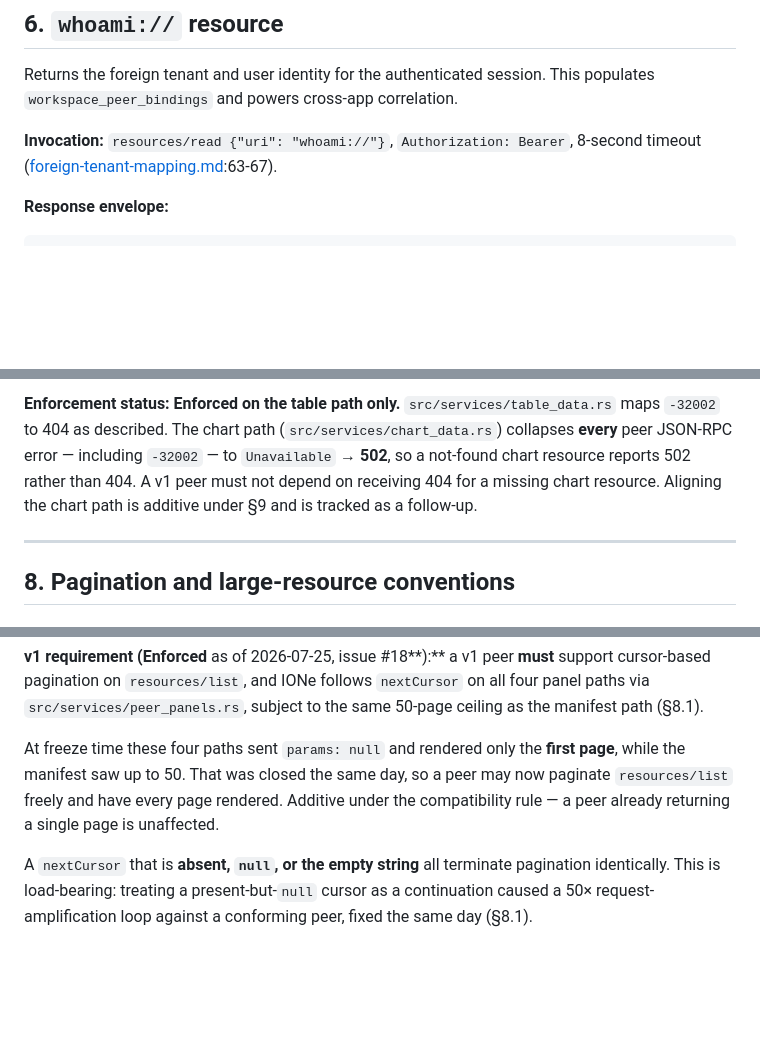
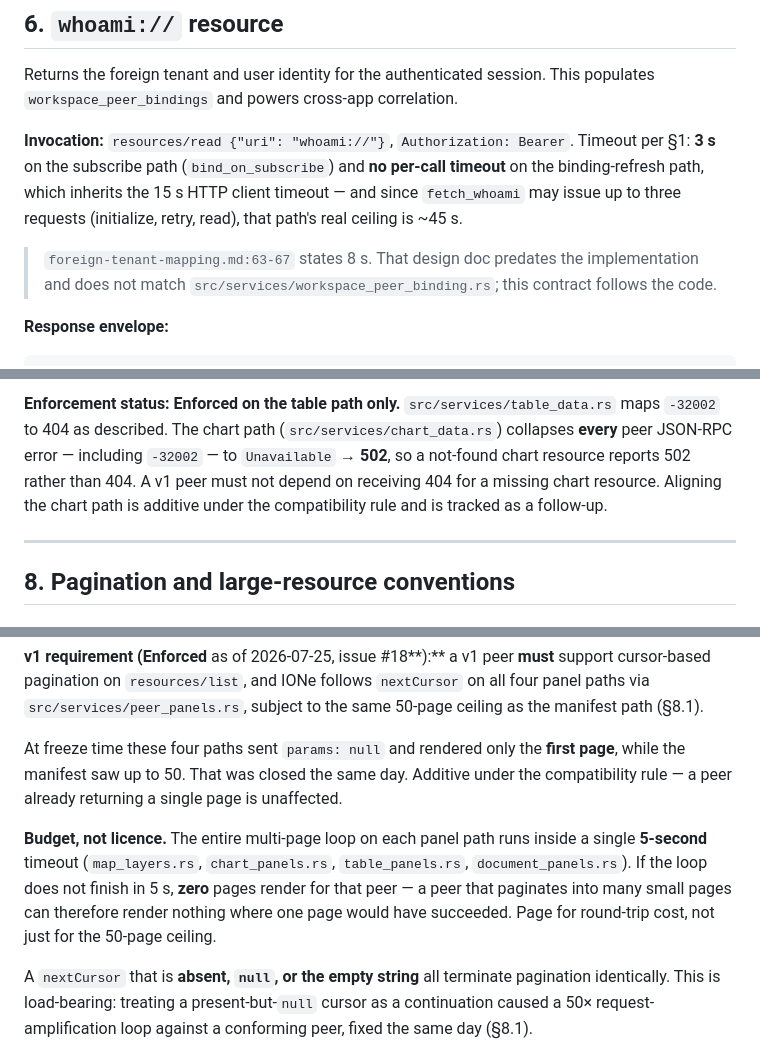
Before and after one commit to mortonanalytics/ione, a Markdown page: md/design/app-integration-contract-v1.md, 3 parts joined by grey strips. Drawn GitHub-style; blank space fills up the shorter version.

```diff
--- a/md/design/app-integration-contract-v1.md
+++ b/md/design/app-integration-contract-v1.md
@@ -613,8 +622,15 @@ error for any other URI (`src/mcp_server.rs:955-986`). `slice://` in v1 is a
 Returns the foreign tenant and user identity for the authenticated session. This
 populates `workspace_peer_bindings` and powers cross-app correlation.
 
-**Invocation:** `resources/read {"uri": "whoami://"}`, `Authorization: Bearer`,
-8-second timeout ([foreign-tenant-mapping.md](foreign-tenant-mapping.md):63-67).
+**Invocation:** `resources/read {"uri": "whoami://"}`, `Authorization: Bearer`.
+Timeout per §1: **3 s** on the subscribe path (`bind_on_subscribe`) and **no
+per-call timeout** on the binding-refresh path, which inherits the 15 s HTTP
+client timeout — and since `fetch_whoami` may issue up to three requests
+(initialize, retry, read), that path's real ceiling is ~45 s.
+
+> `foreign-tenant-mapping.md:63-67` states 8 s. That design doc predates the
+> implementation and does not match `src/services/workspace_peer_binding.rs`;
+> this contract follows the code.
 
 **Response envelope:**
 
@@ -750,7 +777,7 @@ as 502 (peer fault), not 404.
 (`src/services/chart_data.rs`) collapses **every** peer JSON-RPC error —
 including `-32002` — to `Unavailable` → **502**, so a not-found chart resource
 reports 502 rather than 404. A v1 peer must not depend on receiving 404 for a
-missing chart resource. Aligning the chart path is additive under §9 and is
+missing chart resource. Aligning the chart path is additive under the compatibility rule and is
 tracked as a follow-up.
 
 ---
@@ -811,10 +838,16 @@ on all four panel paths via `src/services/peer_panels.rs`, subject to the same
 50-page ceiling as the manifest path (§8.1).
 
 At freeze time these four paths sent `params: null` and rendered only the
-**first page**, while the manifest saw up to 50. That was closed the same day, so
-a peer may now paginate `resources/list` freely and have every page rendered.
+**first page**, while the manifest saw up to 50. That was closed the same day.
 Additive under the compatibility rule — a peer already returning a single page is
 unaffected.
+
+**Budget, not licence.** The entire multi-page loop on each panel path runs
+inside a single **5-second** timeout (`map_layers.rs`, `chart_panels.rs`,
+`table_panels.rs`, `document_panels.rs`). If the loop does not finish in 5 s,
+**zero** pages render for that peer — a peer that paginates into many small
+pages can therefore render nothing where one page would have succeeded. Page
+for round-trip cost, not just for the 50-page ceiling.
 
 A `nextCursor` that is **absent, `null`, or the empty string** all terminate
 pagination identically. This is load-bearing: treating a present-but-`null`
```
Also changed, not shown: other parts of md/design/app-integration-contract-v1.md (+42 -22 lines).
